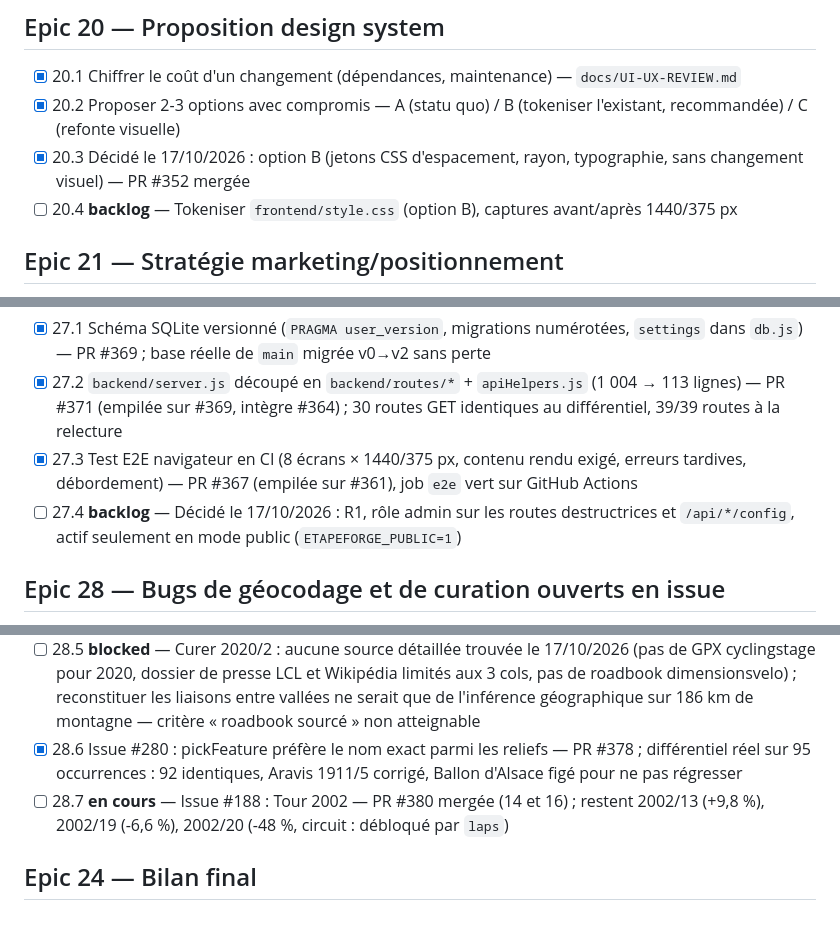
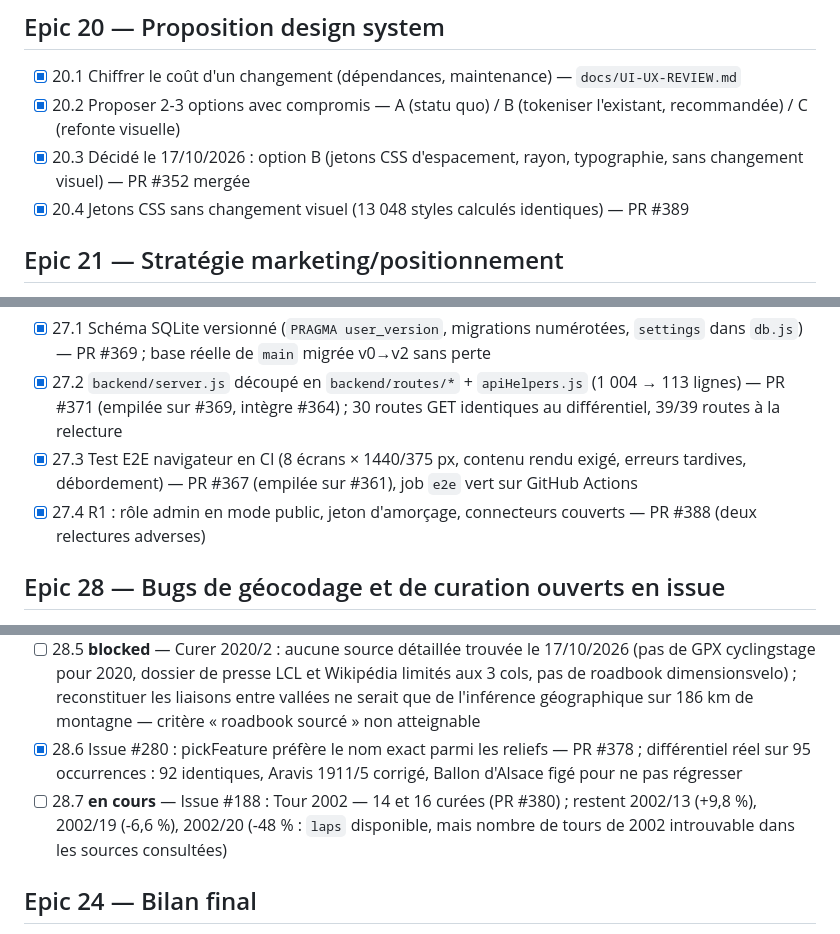
Before and after one commit to Opaland/Tdf-generator, a Markdown page: docs/SPRINT-STATUS.md, 3 parts joined by grey strips. Rendered like a GitHub page.

```diff
--- a/docs/SPRINT-STATUS.md
+++ b/docs/SPRINT-STATUS.md
@@ -229,7 +229,7 @@ réel (Partie A), pas par subdiviser artificiellement ces stories.
 - [x] 20.1 Chiffrer le coût d'un changement (dépendances, maintenance) — `docs/UI-UX-REVIEW.md`
 - [x] 20.2 Proposer 2-3 options avec compromis — A (statu quo) / B (tokeniser l'existant, recommandée) / C (refonte visuelle)
 - [x] 20.3 Décidé le 17/10/2026 : option B (jetons CSS d'espacement, rayon, typographie, sans changement visuel) — PR #352 mergée
-- [ ] 20.4 **backlog** — Tokeniser `frontend/style.css` (option B), captures avant/après 1440/375 px
+- [x] 20.4 Jetons CSS sans changement visuel (13 048 styles calculés identiques) — PR #389
 
 ## Epic 21 — Stratégie marketing/positionnement
 
@@ -269,7 +269,7 @@ réel (Partie A), pas par subdiviser artificiellement ces stories.
 - [x] 27.1 Schéma SQLite versionné (`PRAGMA user_version`, migrations numérotées, `settings` dans `db.js`) — PR #369 ; base réelle de `main` migrée v0→v2 sans perte
 - [x] 27.2 `backend/server.js` découpé en `backend/routes/*` + `apiHelpers.js` (1 004 → 113 lignes) — PR #371 (empilée sur #369, intègre #364) ; 30 routes GET identiques au différentiel, 39/39 routes à la relecture
 - [x] 27.3 Test E2E navigateur en CI (8 écrans × 1440/375 px, contenu rendu exigé, erreurs tardives, débordement) — PR #367 (empilée sur #361), job `e2e` vert sur GitHub Actions
-- [ ] 27.4 **backlog** — Décidé le 17/10/2026 : R1, rôle admin sur les routes destructrices et `/api/*/config`, actif seulement en mode public (`ETAPEFORGE_PUBLIC=1`)
+- [x] 27.4 R1 : rôle admin en mode public, jeton d'amorçage, connecteurs couverts — PR #388 (deux relectures adverses)
 
 ## Epic 28 — Bugs de géocodage et de curation ouverts en issue
 
@@ -279,7 +279,7 @@ réel (Partie A), pas par subdiviser artificiellement ces stories.
 - [x] 28.4 1919/11 curée : 329,3 km (+1,3 %), 3 cols au bon point, 0 aller-retour — PR #377 (empilée sur #375)
 - [ ] 28.5 **blocked** — Curer 2020/2 : aucune source détaillée trouvée le 17/10/2026 (pas de GPX cyclingstage pour 2020, dossier de presse LCL et Wikipédia limités aux 3 cols, pas de roadbook dimensionsvelo) ; reconstituer les liaisons entre vallées ne serait que de l'inférence géographique sur 186 km de montagne — critère « roadbook sourcé » non atteignable
 - [x] 28.6 Issue #280 : pickFeature préfère le nom exact parmi les reliefs — PR #378 ; différentiel réel sur 95 occurrences : 92 identiques, Aravis 1911/5 corrigé, Ballon d'Alsace figé pour ne pas régresser
-- [ ] 28.7 **en cours** — Issue #188 : Tour 2002 — PR #380 mergée (14 et 16) ; restent 2002/13 (+9,8 %), 2002/19 (-6,6 %), 2002/20 (-48 %, circuit : débloqué par `laps`)
+- [ ] 28.7 **en cours** — Issue #188 : Tour 2002 — 14 et 16 curées (PR #380) ; restent 2002/13 (+9,8 %), 2002/19 (-6,6 %), 2002/20 (-48 % : `laps` disponible, mais nombre de tours de 2002 introuvable dans les sources consultées)
 
 ## Epic 24 — Bilan final
 
```
Also changed, not shown: other parts of docs/SPRINT-STATUS.md (+7 -7 lines).
